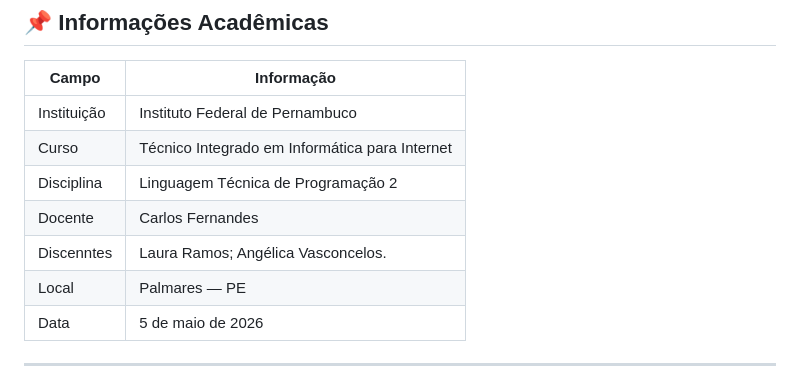
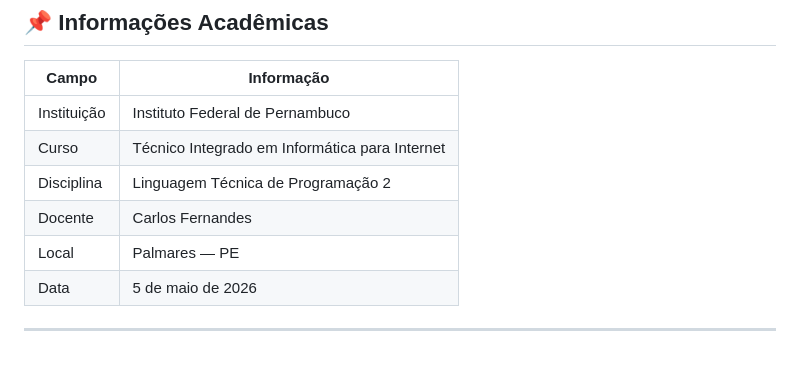
Before and after one commit to abv11/Corinthians-monte, a Markdown page: README.md, the part around the change. Drawn GitHub-style.

```diff
--- a/README.md
+++ b/README.md
@@ -137,7 +137,6 @@ D --> A
 | Curso | Técnico Integrado em Informática para Internet |
 | Disciplina | Linguagem Técnica de Programação 2 |
 | Docente | Carlos Fernandes |
-| Discenntes | Laura Ramos; Angélica Vasconcelos. |
 | Local | Palmares — PE |
 | Data | 5 de maio de 2026 |
 
```
